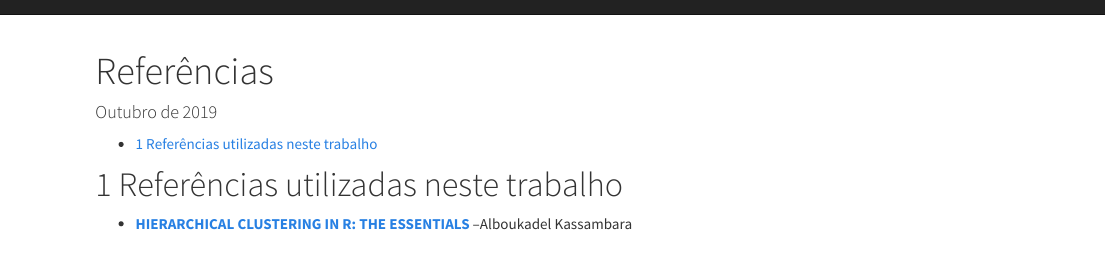
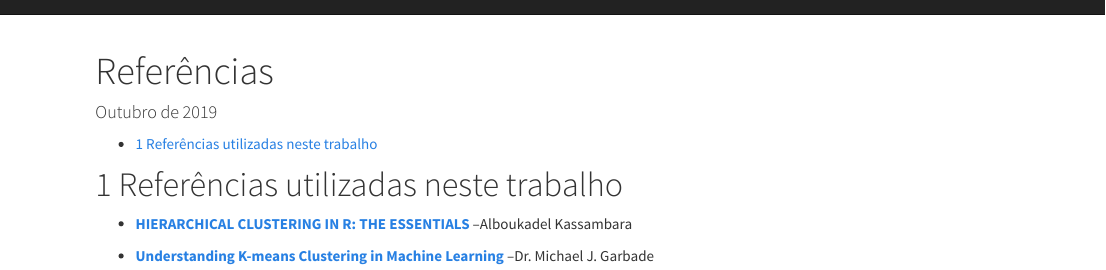
Before and after one commit to ldaniel/fgv-matrix-methods-cluster-analysis, an R Markdown document (markdown/references.Rmd): the page in a window 1100 px wide, from its top. Rendered offline with R 4.5, knitr and Pandoc, with nearby package versions.

Commit message:
adding referencies

```diff
--- a/markdown/references.Rmd
+++ b/markdown/references.Rmd
@@ -6,3 +6,5 @@ date: "Outubro de 2019"
 # Referências utilizadas neste trabalho
 
 - [**HIERARCHICAL CLUSTERING IN R: THE ESSENTIALS**](https://www.datanovia.com/en/lessons/agglomerative-hierarchical-clustering/) --Alboukadel Kassambara
+
+- [**Understanding K-means Clustering in Machine Learning**](https://towardsdatascience.com/understanding-k-means-clustering-in-machine-learning-6a6e67336aa1) --Dr. Michael J. Garbade
```
